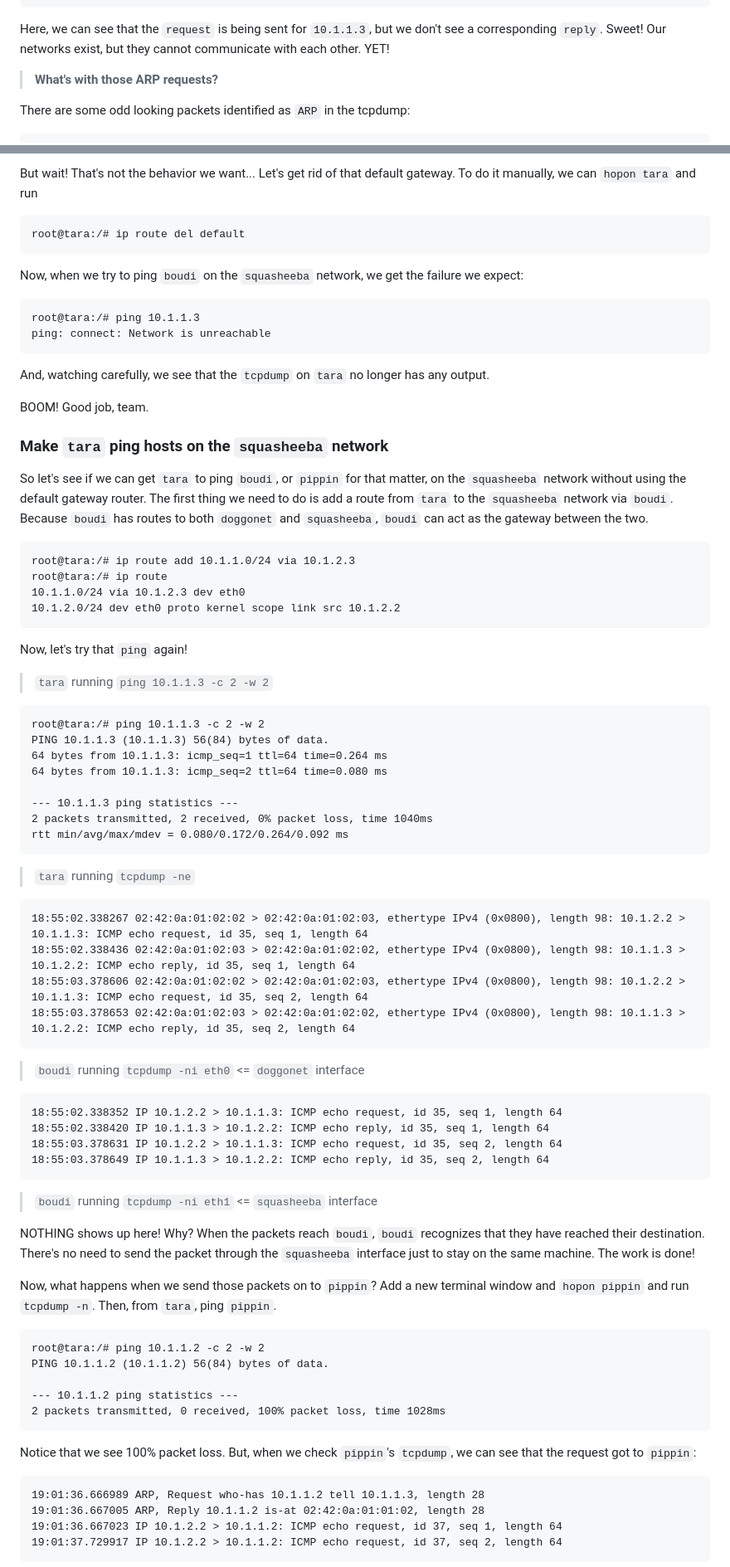
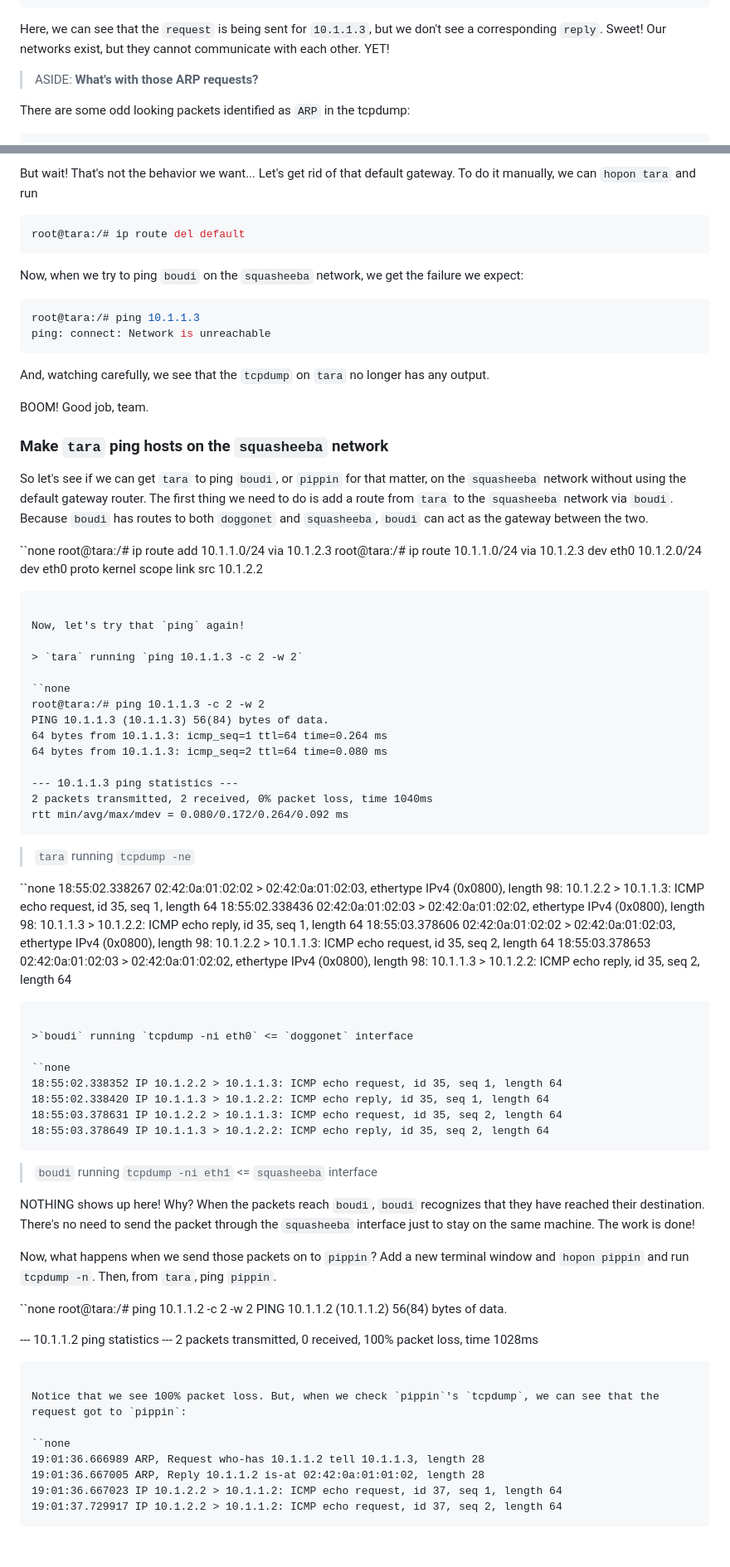
Before and after one commit to build-your-own-internet/byoi, a Markdown page: chapters/002-smol-internet/README.md, 2 parts joined by grey strips. Shown at 83% size. GitHub-like rendering; blank space fills up the shorter version.

````diff
--- a/chapters/002-smol-internet/README.md
+++ b/chapters/002-smol-internet/README.md
@@ -139,7 +152,7 @@ listening on eth0, link-type EN10MB (Ethernet), snapshot length 262144 bytes
 
 Here, we can see that the `request` is being sent for `10.1.1.3`, but we don't see a corresponding `reply`. Sweet! Our networks exist, but they cannot communicate with each other. YET!
 
-> **What's with those ARP requests?**
+> ASIDE: **What's with those ARP requests?**
 
 There are some odd looking packets identified as `ARP` in the tcpdump:
 
@@ -365,13 +378,13 @@ From this `tcpdump`, we can see `tara`'s mac address, `02:42:0a:01:02:02` attemp
 
 But wait! That's not the behavior we want... Let's get rid of that default gateway. To do it manually, we can `hopon tara` and run
 
-```
+```bash
 root@tara:/# ip route del default
 ```
 
 Now, when we try to ping `boudi` on the `squasheeba` network, we get the failure we expect:
 
-```
+```bash
 root@tara:/# ping 10.1.1.3
 ping: connect: Network is unreachable
 ```
@@ -384,7 +397,7 @@ BOOM! Good job, team.
 
 So let's see if we can get `tara` to ping `boudi`, or `pippin` for that matter, on the `squasheeba` network without using the default gateway router. The first thing we need to do is add a route from `tara` to the `squasheeba` network via `boudi`. Because `boudi` has routes to both `doggonet` and `squasheeba`, `boudi` can act as the gateway between the two.
 
-```
+``none
 root@tara:/# ip route add 10.1.1.0/24 via 10.1.2.3
 root@tara:/# ip route
 10.1.1.0/24 via 10.1.2.3 dev eth0
@@ -395,7 +408,7 @@ Now, let's try that `ping` again!
 
 > `tara` running `ping 10.1.1.3 -c 2 -w 2`
 
-```
+``none
 root@tara:/# ping 10.1.1.3 -c 2 -w 2
 PING 10.1.1.3 (10.1.1.3) 56(84) bytes of data.
 64 bytes from 10.1.1.3: icmp_seq=1 ttl=64 time=0.264 ms
@@ -408,7 +421,7 @@ rtt min/avg/max/mdev = 0.080/0.172/0.264/0.092 ms
 
 > `tara` running `tcpdump -ne`
 
-```
+``none
 18:55:02.338267 02:42:0a:01:02:02 > 02:42:0a:01:02:03, ethertype IPv4 (0x0800), length 98: 10.1.2.2 > 10.1.1.3: ICMP echo request, id 35, seq 1, length 64
 18:55:02.338436 02:42:0a:01:02:03 > 02:42:0a:01:02:02, ethertype IPv4 (0x0800), length 98: 10.1.1.3 > 10.1.2.2: ICMP echo reply, id 35, seq 1, length 64
 18:55:03.378606 02:42:0a:01:02:02 > 02:42:0a:01:02:03, ethertype IPv4 (0x0800), length 98: 10.1.2.2 > 10.1.1.3: ICMP echo request, id 35, seq 2, length 64
@@ -417,7 +430,7 @@ rtt min/avg/max/mdev = 0.080/0.172/0.264/0.092 ms
 
 >`boudi` running `tcpdump -ni eth0` <= `doggonet` interface
 
-```
+``none
 18:55:02.338352 IP 10.1.2.2 > 10.1.1.3: ICMP echo request, id 35, seq 1, length 64
 18:55:02.338420 IP 10.1.1.3 > 10.1.2.2: ICMP echo reply, id 35, seq 1, length 64
 18:55:03.378631 IP 10.1.2.2 > 10.1.1.3: ICMP echo request, id 35, seq 2, length 64
@@ -430,7 +443,7 @@ NOTHING shows up here! Why? When the packets reach `boudi`, `boudi` recognizes t
 
 Now, what happens when we send those packets on to `pippin`? Add a new terminal window and `hopon pippin` and run `tcpdump -n`. Then, from `tara`, ping `pippin`.
 
-```
+``none
 root@tara:/# ping 10.1.1.2 -c 2 -w 2
 PING 10.1.1.2 (10.1.1.2) 56(84) bytes of data.
 
@@ -440,7 +453,7 @@ PING 10.1.1.2 (10.1.1.2) 56(84) bytes of data.
 
 Notice that we see 100% packet loss. But, when we check `pippin`'s `tcpdump`, we can see that the request got to `pippin`:
 
-```
+``none
 19:01:36.666989 ARP, Request who-has 10.1.1.2 tell 10.1.1.3, length 28
 19:01:36.667005 ARP, Reply 10.1.1.2 is-at 02:42:0a:01:01:02, length 28
 19:01:36.667023 IP 10.1.2.2 > 10.1.1.2: ICMP echo request, id 37, seq 1, length 64
````
Also changed, not shown: other parts of chapters/002-smol-internet/README.md (+40 -27 lines).
